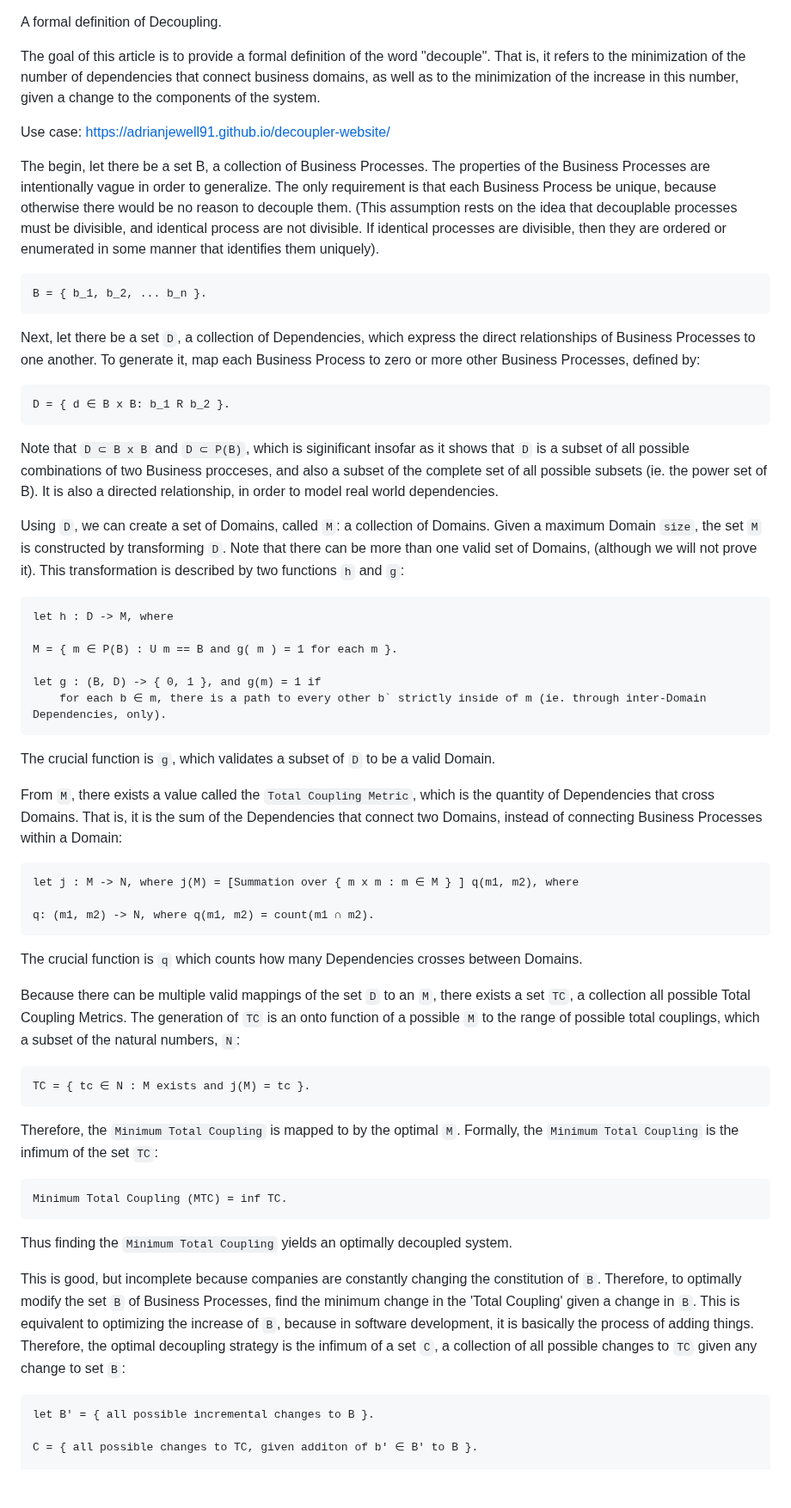
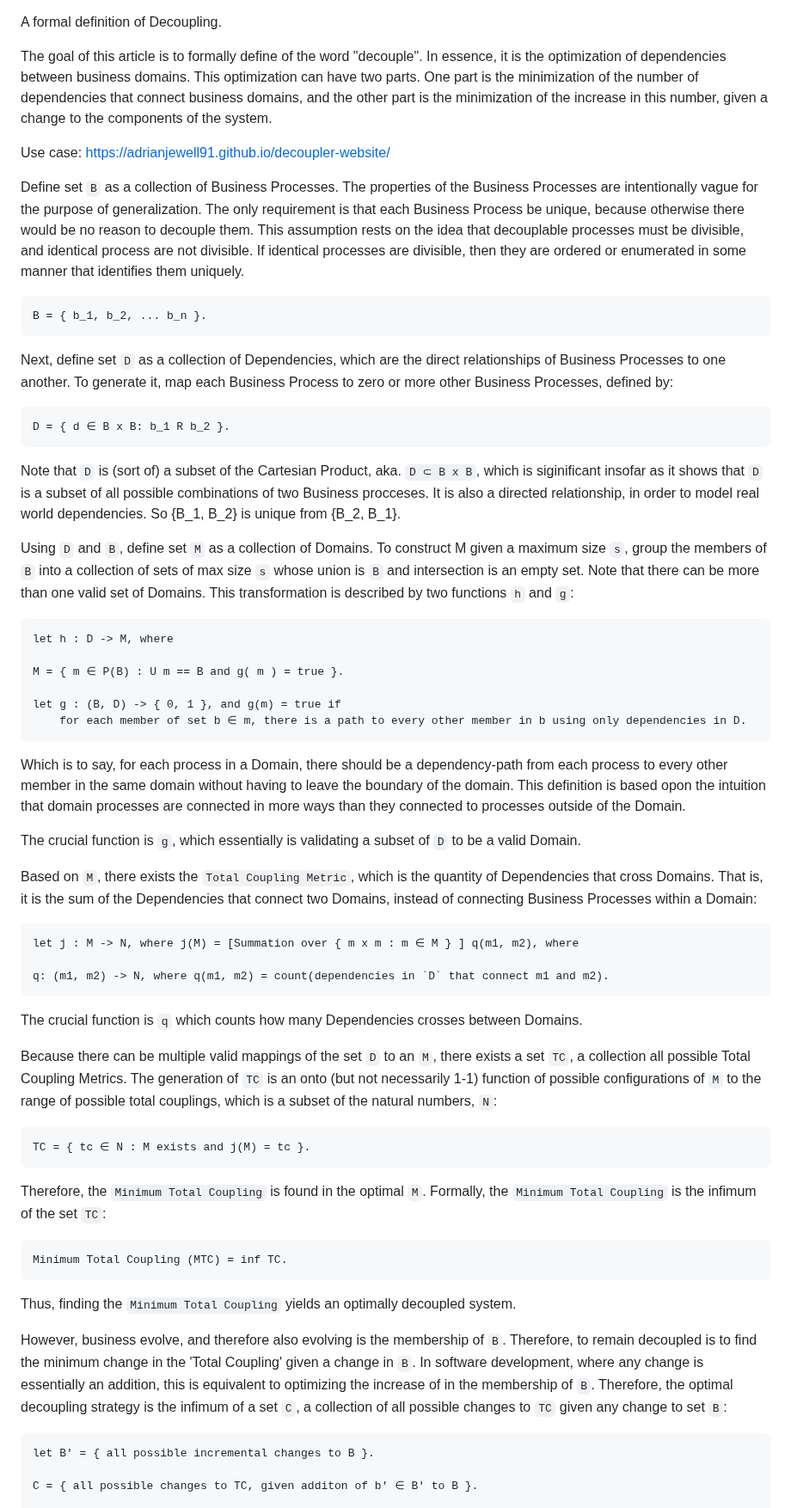
Before and after one commit to Adrianjewell91/decoupler-website, a Markdown page: README.md, the part around one of its changes. Shown at 86% size. Drawn GitHub-style; blank space fills up the shorter version.

```diff
--- a/README.md
+++ b/README.md
@@ -1,57 +1,58 @@
 A formal definition of Decoupling.
 
-The goal of this article is to provide a formal definition of the word "decouple". That is, it refers to the minimization of the number of dependencies that connect business domains, as well as to the minimization of the increase in this number, given a change to the components of the system.
+The goal of this article is to formally define of the word "decouple". In essence, it is the optimization of dependencies between business domains. This optimization can have two parts. One part is the minimization of the number of dependencies that connect business domains, and the other part is the minimization of the increase in this number, given a change to the components of the system.
 
 Use case: https://adrianjewell91.github.io/decoupler-website/
 
-The begin, let there be a set B, a collection of Business Processes. The properties of the Business Processes are intentionally vague in order to generalize. The only requirement is that each Business Process be unique, because otherwise there would be no reason to decouple them. (This assumption rests on the idea that decouplable processes must be divisible, and identical process are not divisible. If identical processes are divisible, then they are ordered or enumerated in some manner that identifies them uniquely).
+Define set `B` as a collection of Business Processes. The properties of the Business Processes are intentionally vague for the purpose of generalization. The only requirement is that each Business Process be unique, because otherwise there would be no reason to decouple them. This assumption rests on the idea that decouplable processes must be divisible, and identical process are not divisible. If identical processes are divisible, then they are ordered or enumerated in some manner that identifies them uniquely.
 
 	B = { b_1, b_2, ... b_n }.
 
 
 
-Next, let there be a set `D`, a collection of Dependencies, which express the direct relationships of Business Processes to one another. To generate it, map each Business Process to zero or more other Business Processes, defined by:
+Next, define set `D` as a collection of Dependencies, which are the direct relationships of Business Processes to one another. To generate it, map each Business Process to zero or more other Business Processes, defined by:
 
 	D = { d ∈ B x B: b_1 R b_2 }.
 
 
-Note that `D ⊂ B x B` and `D ⊂ P(B)`, which is siginificant insofar as it shows that `D` is a subset of all possible combinations of two Business procceses, and also a subset of the complete set of all possible subsets (ie. the power set of B). It is also a directed relationship, in order to model real world dependencies.
+Note that `D` is (sort of) a subset of the Cartesian Product, aka. `D ⊂ B x B`,  which is siginificant insofar as it shows that `D` is a subset of all possible combinations of two Business procceses. It is also a directed relationship, in order to model real world dependencies. So {B_1, B_2} is unique from {B_2, B_1}.
 
 
-Using `D`, we can create a set of Domains, called `M`: a collection of Domains. Given a maximum Domain `size`, the set `M` is constructed by transforming `D`. Note that there can be more than one valid set of Domains, (although we will not prove it). This transformation is described by two functions `h` and `g`:
+Using `D` and `B`, define set `M` as a collection of Domains. To construct M given a maximum size `s`, group the members of `B` into a collection of sets of max size `s` whose union is `B` and intersection is an empty set. Note that there can be more than one valid set of Domains. This transformation is described by two functions `h` and `g`:
 
 
 	let h : D -> M, where
 
-	M = { m ∈ P(B) : U m == B and g( m ) = 1 for each m }.
+	M = { m ∈ P(B) : U m == B and g( m ) = true }.
 
-	let g : (B, D) -> { 0, 1 }, and g(m) = 1 if
-		for each b ∈ m, there is a path to every other b` strictly inside of m (ie. through inter-Domain Dependencies, only).
+	let g : (B, D) -> { 0, 1 }, and g(m) = true if
+		for each member of set b ∈ m, there is a path to every other member in b using only dependencies in D.
 
-The crucial function is `g`, which validates a subset of `D` to be a valid Domain.
+Which is to say, for each process in a Domain, there should be a dependency-path from each process to every other member in the same domain without having to leave the boundary of the domain. This definition is based opon the intuition that domain processes are connected in more ways than they connected to processes outside of the Domain.
 
-From `M`, there exists a value called the `Total Coupling Metric`, which is the quantity of Dependencies that cross Domains. That is, it is the sum of the Dependencies that connect two Domains, instead of connecting Business Processes within a Domain:
+The crucial function is `g`, which essentially is validating a subset of `D` to be a valid Domain.
+
+Based on `M`, there exists the `Total Coupling Metric`, which is the quantity of Dependencies that cross Domains. That is, it is the sum of the Dependencies that connect two Domains, instead of connecting Business Processes within a Domain:
 
  	let j : M -> N, where j(M) = [Summation over { m x m : m ∈ M } ] q(m1, m2), where
 
-	q: (m1, m2) -> N, where q(m1, m2) = count(m1 ∩ m2).
+	q: (m1, m2) -> N, where q(m1, m2) = count(dependencies in `D` that connect m1 and m2).
 
 The crucial function is `q` which counts how many Dependencies crosses between Domains.
 
-
-Because there can be multiple valid mappings of the set `D` to an `M`, there exists a set `TC`, a collection all possible Total Coupling Metrics. The generation of `TC` is an onto function of a possible `M` to the range of possible total couplings, which a subset of the natural numbers, `N`:
+Because there can be multiple valid mappings of the set `D` to an `M`, there exists a set `TC`, a collection all possible Total Coupling Metrics. The generation of `TC` is an onto (but not necessarily 1-1) function of possible configurations of `M` to the range of possible total couplings, which is a subset of the natural numbers, `N`:
 
 	TC = { tc ∈ N : M exists and j(M) = tc }.
 
 
-Therefore, the `Minimum Total Coupling` is mapped to by the optimal `M`. Formally, the `Minimum Total Coupling` is the infimum of the set `TC`:
+Therefore, the `Minimum Total Coupling` is found in the optimal `M`. Formally, the `Minimum Total Coupling` is the infimum of the set `TC`:
 
 	Minimum Total Coupling (MTC) = inf TC.
 
 
-Thus finding the `Minimum Total Coupling` yields an optimally decoupled system.
+Thus, finding the `Minimum Total Coupling` yields an optimally decoupled system.
 
-This is good, but incomplete because companies are constantly changing the constitution of `B`. Therefore, to optimally modify the set `B` of Business Processes, find the minimum change in the 'Total Coupling' given a change in `B`. This is equivalent to optimizing the increase of `B`, because in software development, it is basically the process of adding things. Therefore, the optimal decoupling strategy is the infimum of a set `C`, a collection of all possible changes to `TC` given any change to set `B`:
+However, business evolve, and therefore also evolving is the membership of `B`. Therefore, to remain decoupled is to find the minimum change in the 'Total Coupling' given a change in `B`. In software development, where any change is essentially an addition, this is equivalent to optimizing the increase of in the membership of `B`. Therefore, the optimal decoupling strategy is the infimum of a set `C`, a collection of all possible changes to `TC` given any change to set `B`:
 
 	let B' = { all possible incremental changes to B }.
 
```
Also changed, not shown: other parts of README.md (+3 -1 lines).
